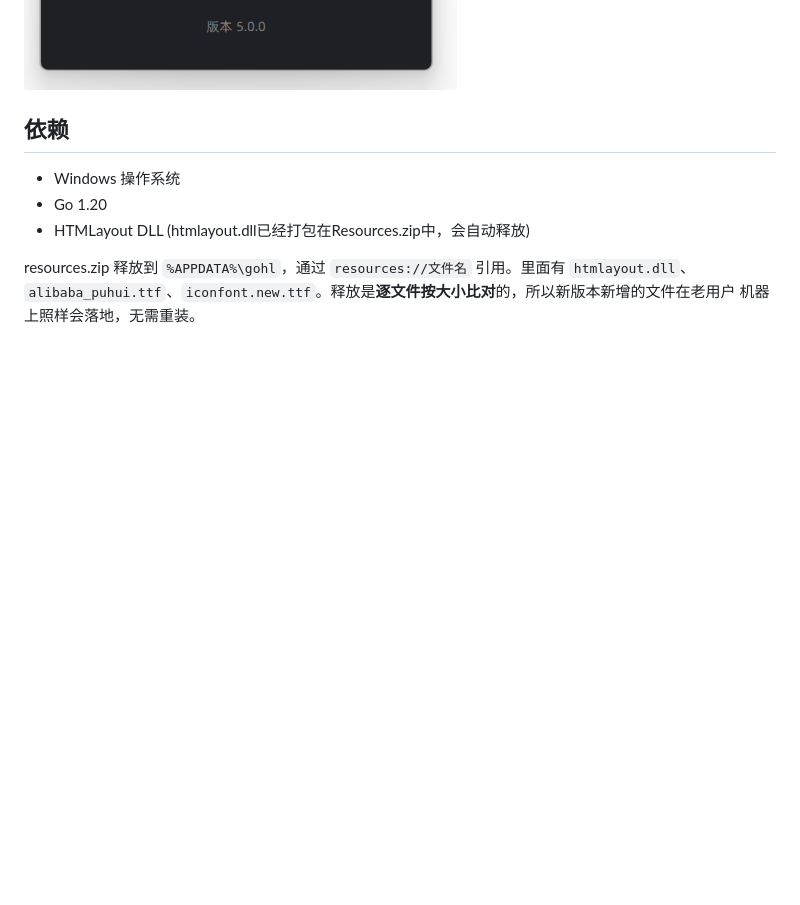
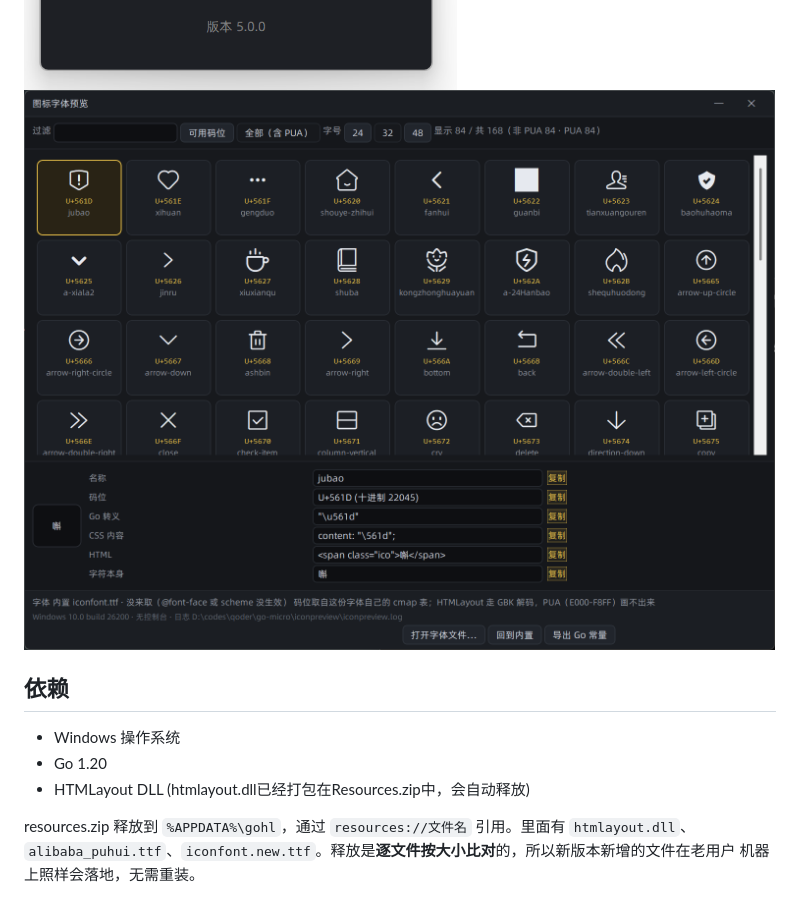
Before and after one commit to forbe/Gohl, a Markdown page: README.md, the part around the change. Rendered like a GitHub page; blank space fills up the shorter version.

```diff
--- a/README.md
+++ b/README.md
@@ -290,6 +290,9 @@ build.bat
 
 ![DEMO](https://github.com/forbe/Gohl/blob/main/ScreenShot.png?raw=true)
 ![DEMO](https://github.com/forbe/Gohl/blob/main/ScreenShot2.png?raw=true)
+![ICONFONT](https://github.com/forbe/Gohl/blob/main/QQ%E6%88%AA%E5%9B%BE20261009175038.png?raw=true)
+
+
 
 ## 依赖
 
```
